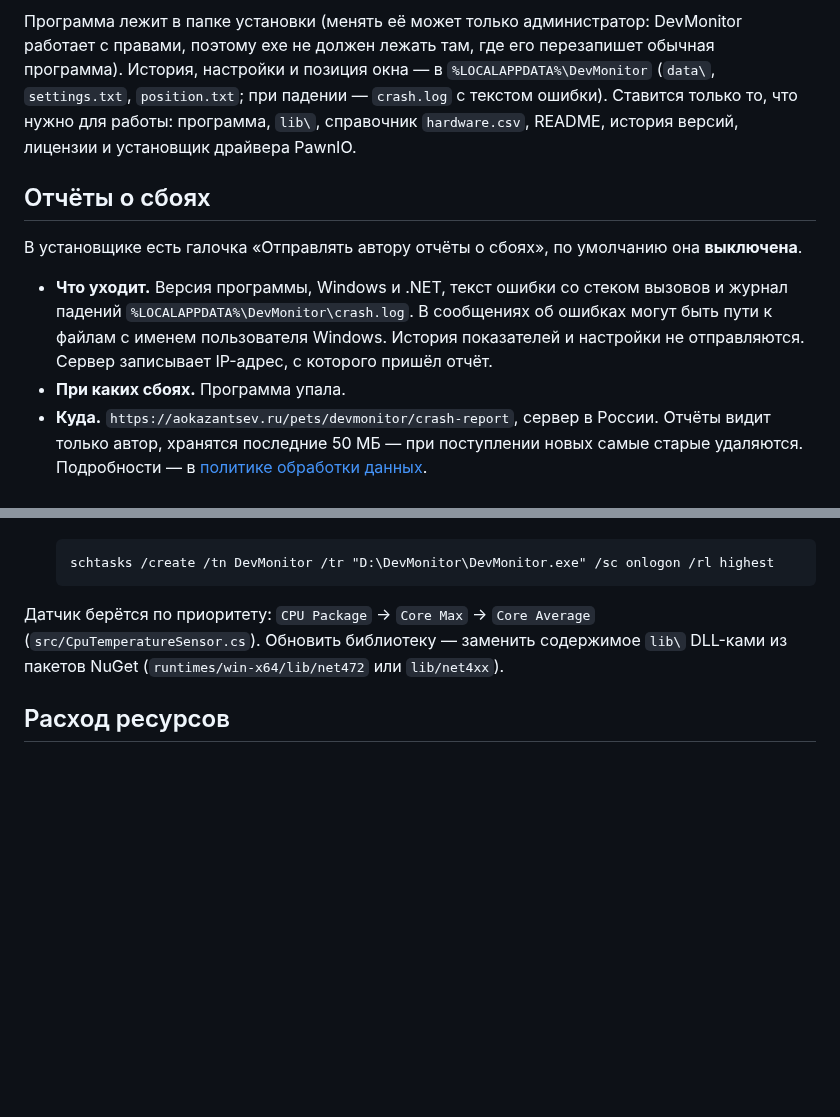
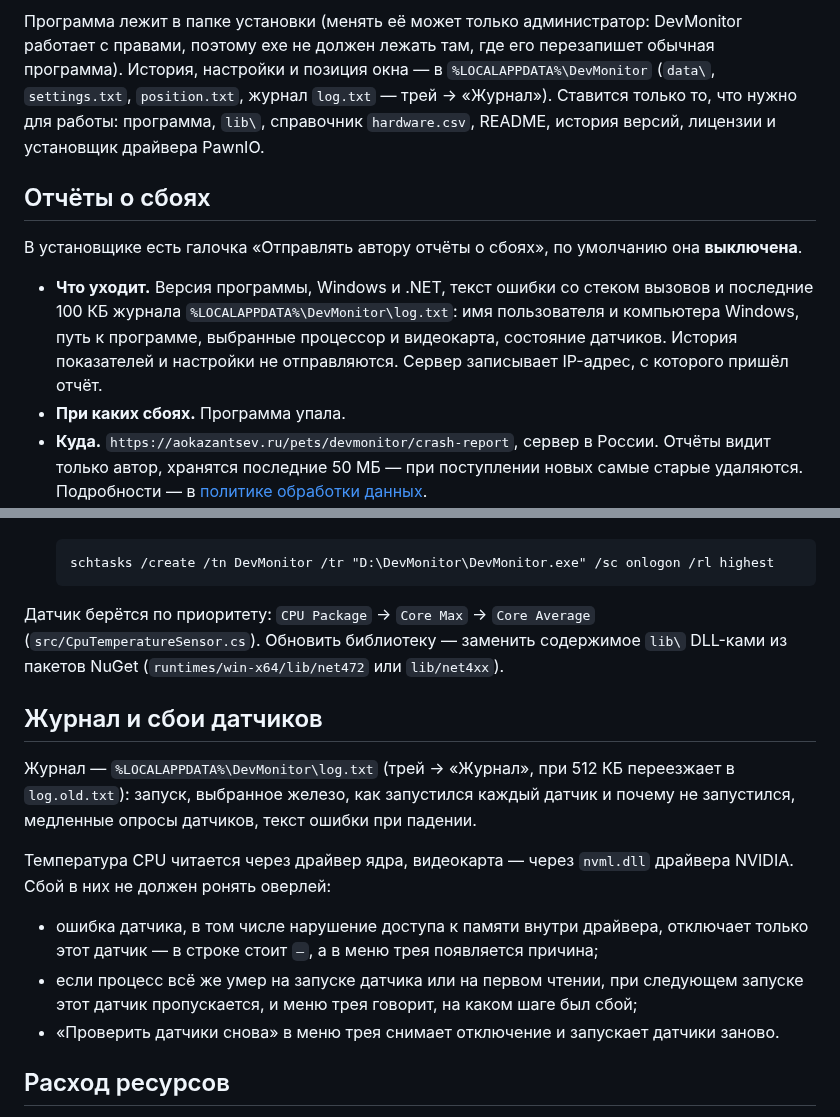
Before and after one commit to aokazantsev/DevMonitor, a Markdown page: README.md, 2 parts joined by grey strips. Drawn GitHub-style; blank space fills up the shorter version.

Commit message:
Журнал запуска и сбоев, устойчивость к сбоям датчиков, хуков и OpenRGB, меню трея без зависания на автозапуске, версия 1.8
Co-Authored-By: Claude Opus 5.5 <noreply@anthropic.com>

```diff
--- a/README.md
+++ b/README.md
@@ -31,7 +31,7 @@
 
 Программа лежит в папке установки (менять её может только администратор: DevMonitor работает с
 правами, поэтому exe не должен лежать там, где его перезапишет обычная программа). История,
-настройки и позиция окна — в `%LOCALAPPDATA%\DevMonitor` (`data\`, `settings.txt`, `position.txt`; при падении — `crash.log` с текстом ошибки).
+настройки и позиция окна — в `%LOCALAPPDATA%\DevMonitor` (`data\`, `settings.txt`, `position.txt`, журнал `log.txt` — трей → «Журнал»).
 Ставится только то, что нужно для работы: программа, `lib\`, справочник `hardware.csv`, README,
 история версий, лицензии и установщик драйвера PawnIO.
 
@@ -39,9 +39,9 @@
 
 В установщике есть галочка «Отправлять автору отчёты о сбоях», по умолчанию она **выключена**.
 
-- **Что уходит.** Версия программы, Windows и .NET, текст ошибки со стеком вызовов и журнал падений
-  `%LOCALAPPDATA%\DevMonitor\crash.log`. В сообщениях об ошибках могут быть пути к файлам с именем
-  пользователя Windows. История показателей и настройки не отправляются. Сервер записывает IP-адрес,
+- **Что уходит.** Версия программы, Windows и .NET, текст ошибки со стеком вызовов и последние 100 КБ
+  журнала `%LOCALAPPDATA%\DevMonitor\log.txt`: имя пользователя и компьютера Windows, путь к программе,
+  выбранные процессор и видеокарта, состояние датчиков. История показателей и настройки не отправляются. Сервер записывает IP-адрес,
   с которого пришёл отчёт.
 - **При каких сбоях.** Программа упала.
 - **Куда.** `https://aokazantsev.ru/pets/devmonitor/crash-report`, сервер в России. Отчёты видит только автор,
@@ -243,6 +243,21 @@ Windows не отдаёт температуру CPU обычным програ
 (`src/CpuTemperatureSensor.cs`). Обновить библиотеку — заменить содержимое `lib\` DLL-ками
 из пакетов NuGet (`runtimes/win-x64/lib/net472` или `lib/net4xx`).
 
+## Журнал и сбои датчиков
+
+Журнал — `%LOCALAPPDATA%\DevMonitor\log.txt` (трей → «Журнал», при 512 КБ переезжает в
+`log.old.txt`): запуск, выбранное железо, как запустился каждый датчик и почему не запустился,
+медленные опросы датчиков, текст ошибки при падении.
+
+Температура CPU читается через драйвер ядра, видеокарта — через `nvml.dll` драйвера NVIDIA. Сбой в
+них не должен ронять оверлей:
+
+- ошибка датчика, в том числе нарушение доступа к памяти внутри драйвера, отключает только этот
+  датчик — в строке стоит `—`, а в меню трея появляется причина;
+- если процесс всё же умер на запуске датчика или на первом чтении, при следующем запуске этот
+  датчик пропускается, и меню трея говорит, на каком шаге был сбой;
+- «Проверить датчики снова» в меню трея снимает отключение и запускает датчики заново.
+
 ## Расход ресурсов
 
 Замер с температурой CPU и записью истории: ~0,5 с процессорного времени за минуту
```
Also changed, not shown: CHANGELOG.md (+10 -0 lines), docs/tray_menu.png, 17 other files.
